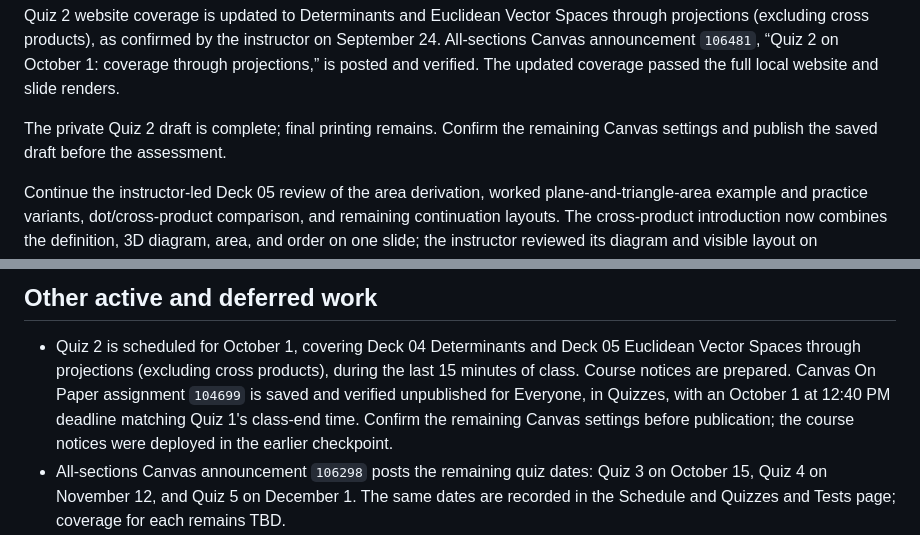
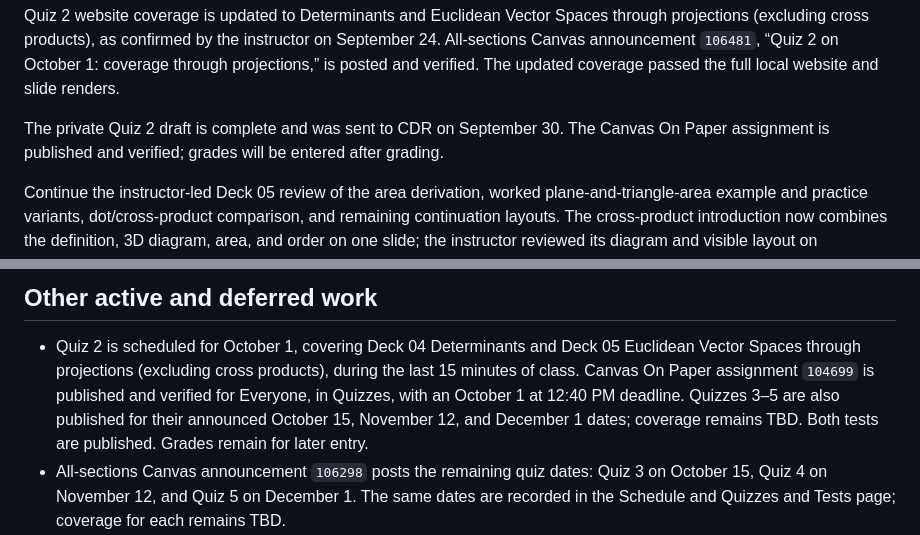
Before and after one commit to fjhickernell/MATH332Fall2026, a Markdown page: notes/NEXT.md, 2 parts joined by grey strips. Drawn GitHub-style.

```diff
--- a/notes/NEXT.md
+++ b/notes/NEXT.md
@@ -16,8 +16,9 @@ instructor on September 24. All-sections Canvas announcement `106481`,
 “Quiz 2 on October 1: coverage through projections,” is posted and verified.
 The updated coverage passed the full local website and slide renders.
 
-The private Quiz 2 draft is complete; final printing remains. Confirm the
-remaining Canvas settings and publish the saved draft before the assessment.
+The private Quiz 2 draft is complete and was sent to CDR on September 30.
+The Canvas On Paper assignment is published and verified; grades will be
+entered after grading.
 
 Continue the instructor-led Deck 05 review of the area derivation, worked
 plane-and-triangle-area example and practice variants, dot/cross-product
@@ -74,11 +75,10 @@ address reported Colab problems.
 - Quiz 2 is scheduled for October 1, covering Deck 04 Determinants and
   Deck 05 Euclidean Vector Spaces through projections (excluding cross products),
   during the last 15 minutes of class.
-  Course notices are prepared. Canvas On Paper assignment `104699` is saved
-  and verified unpublished for Everyone, in Quizzes, with an October 1 at
-  12:40 PM deadline matching Quiz 1's class-end time. Confirm the remaining
-  Canvas settings before publication; the course notices were deployed in
-  the earlier checkpoint.
+  Canvas On Paper assignment `104699` is published and verified for Everyone,
+  in Quizzes, with an October 1 at 12:40 PM deadline. Quizzes 3–5 are also
+  published for their announced October 15, November 12, and December 1 dates;
+  coverage remains TBD. Both tests are published. Grades remain for later entry.
 - All-sections Canvas announcement `106298` posts the remaining quiz dates:
   Quiz 3 on October 15, Quiz 4 on November 12, and Quiz 5 on December 1. The
   same dates are recorded in the Schedule and Quizzes and Tests page; coverage
```
Also changed, not shown: STATUS.md (+4 -2 lines).
